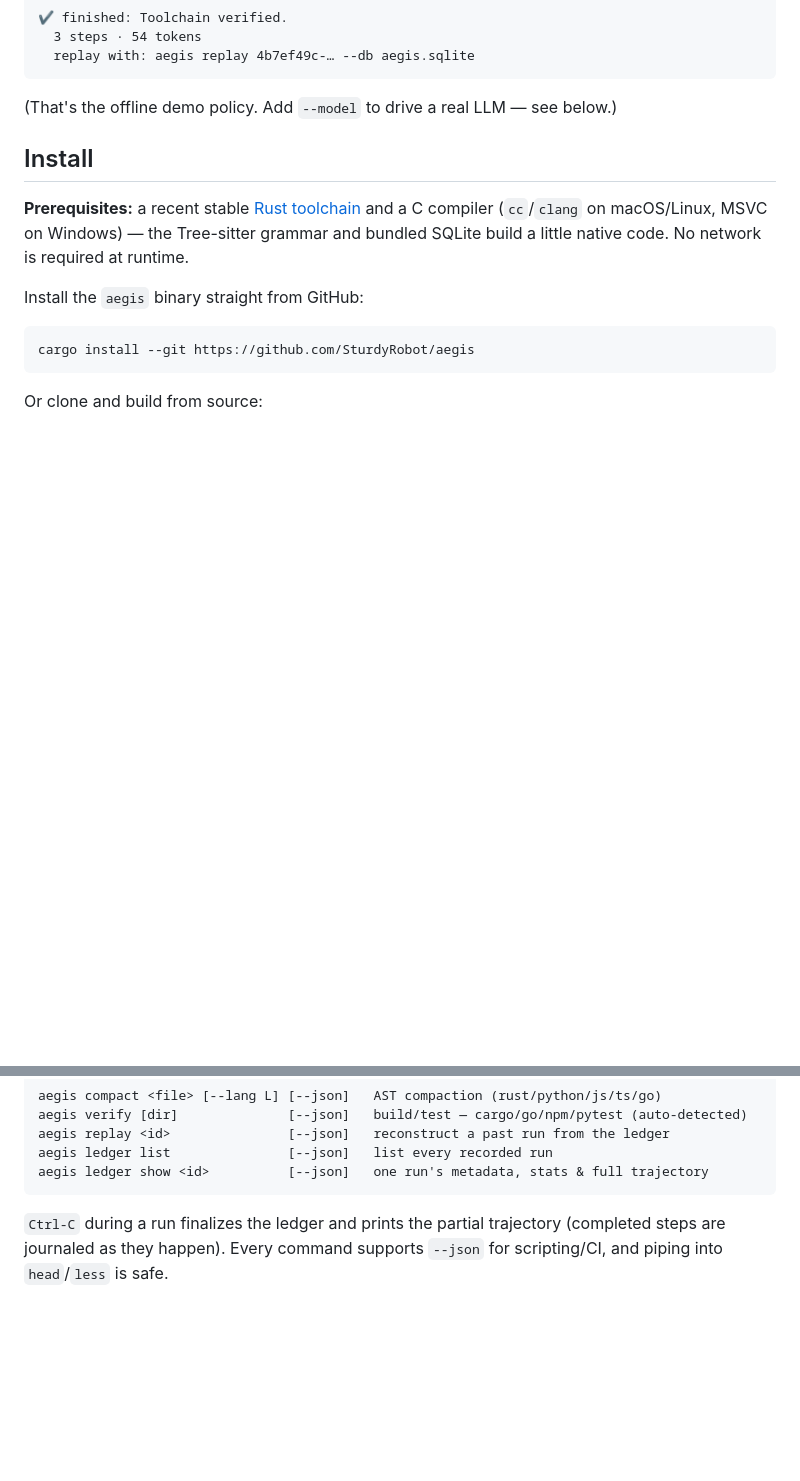
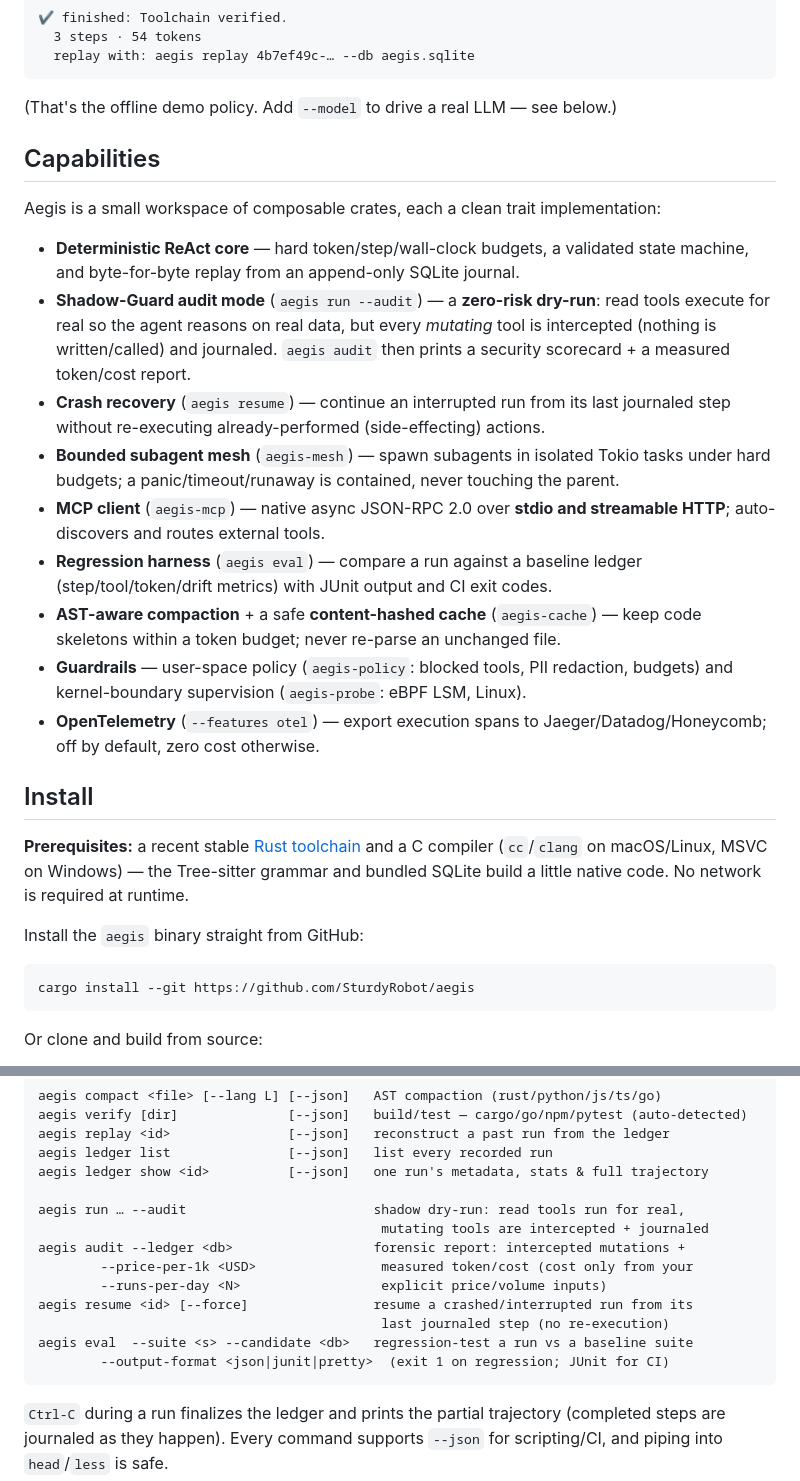
Before and after one commit to SturdyRobot/aegis, a Markdown page: README.md, 2 parts joined by grey strips. Rendered like a GitHub page; blank space fills up the shorter version.

Commit message:
docs: README capabilities, crate table, and CLI for the full feature set

````diff
--- a/README.md
+++ b/README.md
@@ -35,6 +35,32 @@ $ aegis run "assess the toolchain"
 ```
 
 (That's the offline demo policy. Add `--model` to drive a real LLM — see below.)
+
+## Capabilities
+
+Aegis is a small workspace of composable crates, each a clean trait implementation:
+
+- **Deterministic ReAct core** — hard token/step/wall-clock budgets, a validated
+  state machine, and byte-for-byte replay from an append-only SQLite journal.
+- **Shadow-Guard audit mode** (`aegis run --audit`) — a **zero-risk dry-run**: read
+  tools execute for real so the agent reasons on real data, but every *mutating*
+  tool is intercepted (nothing is written/called) and journaled. `aegis audit`
+  then prints a security scorecard + a measured token/cost report.
+- **Crash recovery** (`aegis resume`) — continue an interrupted run from its last
+  journaled step without re-executing already-performed (side-effecting) actions.
+- **Bounded subagent mesh** (`aegis-mesh`) — spawn subagents in isolated Tokio
+  tasks under hard budgets; a panic/timeout/runaway is contained, never touching
+  the parent.
+- **MCP client** (`aegis-mcp`) — native async JSON-RPC 2.0 over **stdio and
+  streamable HTTP**; auto-discovers and routes external tools.
+- **Regression harness** (`aegis eval`) — compare a run against a baseline ledger
+  (step/tool/token/drift metrics) with JUnit output and CI exit codes.
+- **AST-aware compaction** + a safe **content-hashed cache** (`aegis-cache`) — keep
+  code skeletons within a token budget; never re-parse an unchanged file.
+- **Guardrails** — user-space policy (`aegis-policy`: blocked tools, PII redaction,
+  budgets) and kernel-boundary supervision (`aegis-probe`: eBPF LSM, Linux).
+- **OpenTelemetry** (`--features otel`) — export execution spans to
+  Jaeger/Datadog/Honeycomb; off by default, zero cost otherwise.
 
 ## Install
 
@@ -179,6 +211,16 @@ aegis verify [dir]              [--json]   build/test — cargo/go/npm/pytest (a
 aegis replay <id>               [--json]   reconstruct a past run from the ledger
 aegis ledger list               [--json]   list every recorded run
 aegis ledger show <id>          [--json]   one run's metadata, stats & full trajectory
+
+aegis run … --audit                        shadow dry-run: read tools run for real,
+                                            mutating tools are intercepted + journaled
+aegis audit --ledger <db>                  forensic report: intercepted mutations +
+        --price-per-1k <USD>                measured token/cost (cost only from your
+        --runs-per-day <N>                  explicit price/volume inputs)
+aegis resume <id> [--force]                resume a crashed/interrupted run from its
+                                            last journaled step (no re-execution)
+aegis eval  --suite <s> --candidate <db>   regression-test a run vs a baseline suite
+        --output-format <json|junit|pretty>  (exit 1 on regression; JUnit for CI)
 ```
 
 `Ctrl-C` during a run finalizes the ledger and prints the partial trajectory
````
Also changed, not shown: other parts of README.md (+6 -0 lines).
